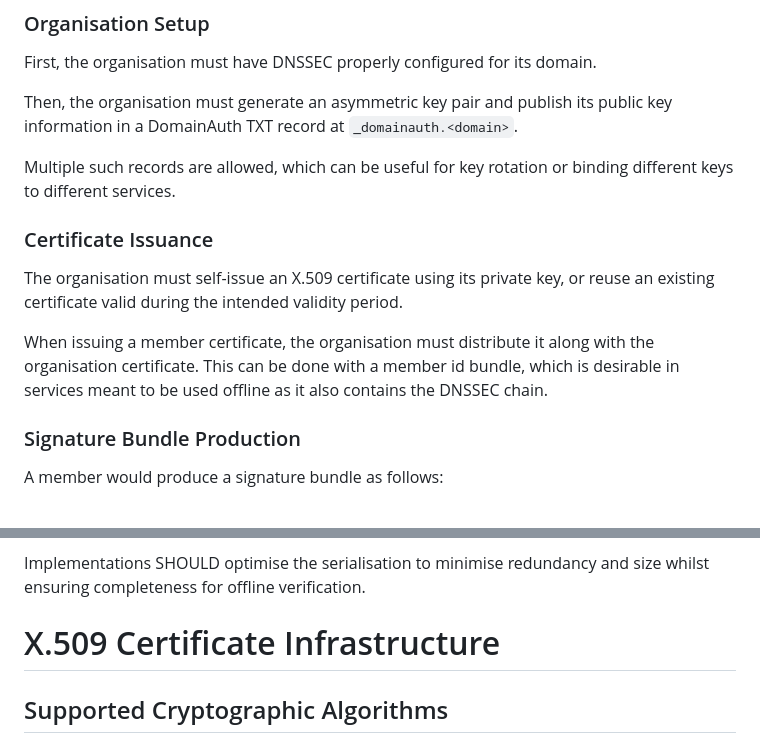
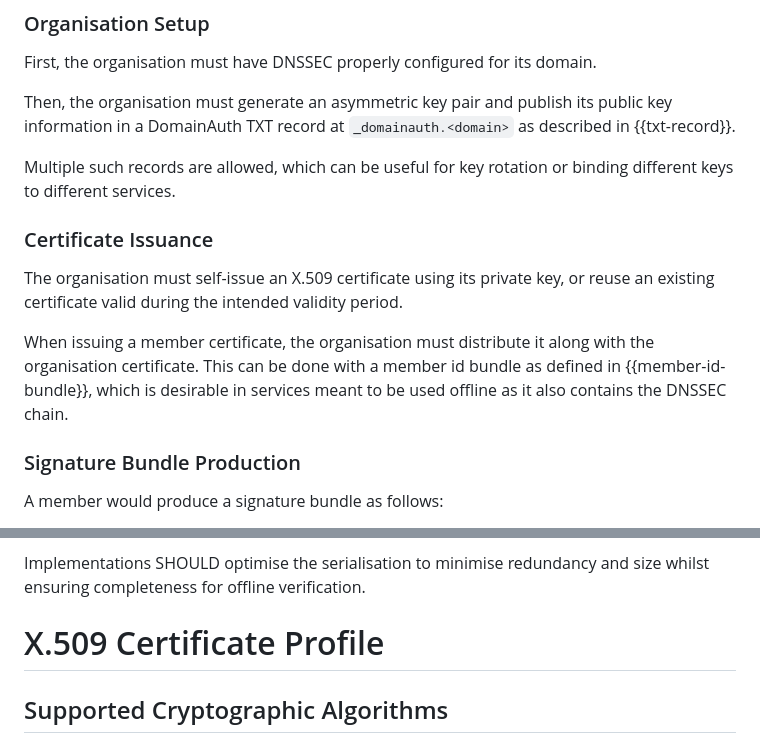
Before and after one commit to CheVeraId/domainauth-spec, a Markdown page: draft-narea-domainauth.md, 2 parts joined by grey strips. Rendered like a GitHub page.

Commit message:
Add local refs

```diff
--- a/draft-narea-domainauth.md
+++ b/draft-narea-domainauth.md
@@ -198,7 +198,7 @@ The DomainAuth protocol involves the following key workflows:
 
 First, the organisation must have DNSSEC properly configured for its domain.
 
-Then, the organisation must generate an asymmetric key pair and publish its public key information in a DomainAuth TXT record at `_domainauth.<domain>`.
+Then, the organisation must generate an asymmetric key pair and publish its public key information in a DomainAuth TXT record at `_domainauth.<domain>` as described in {{txt-record}}.
 
 Multiple such records are allowed, which can be useful for key rotation or binding different keys to different services.
 
@@ -206,7 +206,7 @@ Multiple such records are allowed, which can be useful for key rotation or bindi
 
 The organisation must self-issue an X.509 certificate using its private key, or reuse an existing certificate valid during the intended validity period.
 
-When issuing a member certificate, the organisation must distribute it along with the organisation certificate. This can be done with a member id bundle, which is desirable in services meant to be used offline as it also contains the DNSSEC chain.
+When issuing a member certificate, the organisation must distribute it along with the organisation certificate. This can be done with a member id bundle as defined in {{member-id-bundle}}, which is desirable in services meant to be used offline as it also contains the DNSSEC chain.
 
 ### Signature Bundle Production
 
@@ -291,7 +291,7 @@ This chain MUST include all DNSSEC responses necessary to validate the `_domaina
 
 Implementations SHOULD optimise the serialisation to minimise redundancy and size whilst ensuring completeness for offline verification.
 
-# X.509 Certificate Infrastructure
+# X.509 Certificate Profile
 
 ## Supported Cryptographic Algorithms
 
```
